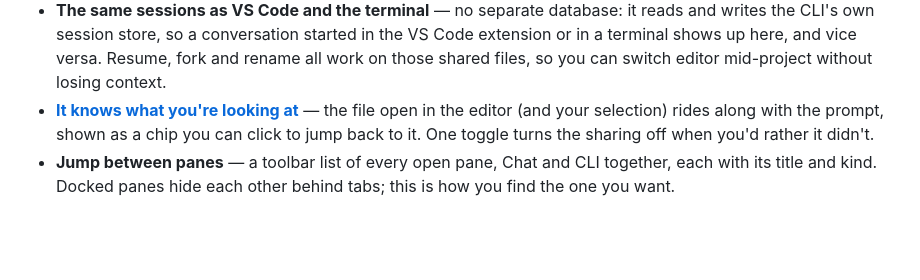
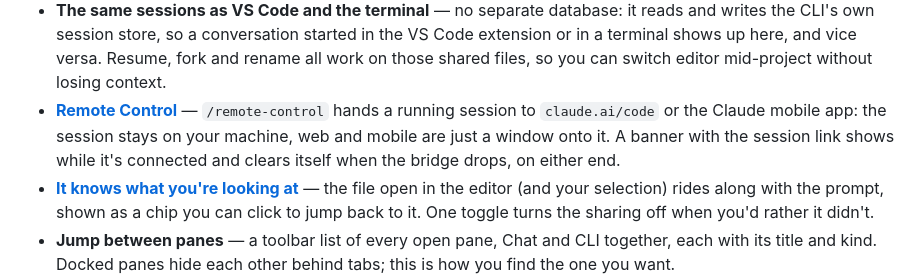
Before and after one commit to Corsinvest/cv4vs-agents, a Markdown page: README.md, the part around the change. GitHub-like rendering; blank space fills up the shorter version.

Commit message:
docs(chat): document Remote Control

```diff
--- a/README.md
+++ b/README.md
@@ -114,6 +114,10 @@ own.
   CLI's own session store, so a conversation started in the VS Code extension or in a terminal shows
   up here, and vice versa. Resume, fork and rename all work on those shared files, so you can switch
   editor mid-project without losing context.
+- **[Remote Control](docs/chat/remote-control.md)** — `/remote-control` hands a running session to
+  `claude.ai/code` or the Claude mobile app: the session stays on your machine, web and mobile are
+  just a window onto it. A banner with the session link shows while it's connected and clears itself
+  when the bridge drops, on either end.
 - **[It knows what you're looking at](#ide-integration)** — the file open in the editor (and your
   selection) rides along with the prompt, shown as a chip you can click to jump back to it. One
   toggle turns the sharing off when you'd rather it didn't.
```
Also changed, not shown: docs/chat/remote-control.md (added, +56 -0 lines).
